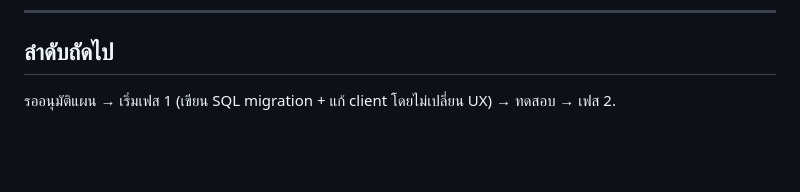
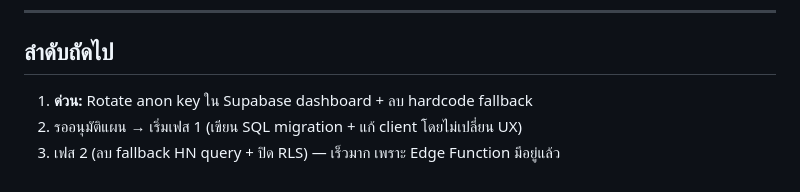
Before and after one commit to korrakottum-code/Qlass, a Markdown page: docs/SECURITY_PLAN.md, the part around one of its changes. Rendered like a GitHub page; blank space fills up the shorter version.

```diff
--- a/docs/SECURITY_PLAN.md
+++ b/docs/SECURITY_PLAN.md
@@ -87,4 +109,6 @@
 ---
 
 ## ลำดับถัดไป
-รออนุมัติแผน → เริ่มเฟส 1 (เขียน SQL migration + แก้ client โดยไม่เปลี่ยน UX) → ทดสอบ → เฟส 2.
+1. **ด่วน:** Rotate anon key ใน Supabase dashboard + ลบ hardcode fallback
+2. รออนุมัติแผน → เริ่มเฟส 1 (เขียน SQL migration + แก้ client โดยไม่เปลี่ยน UX)
+3. เฟส 2 (ลบ fallback HN query + ปิด RLS) — เร็วมาก เพราะ Edge Function มีอยู่แล้ว
```
Also changed, not shown: other parts of docs/SECURITY_PLAN.md (+27 -5 lines).
